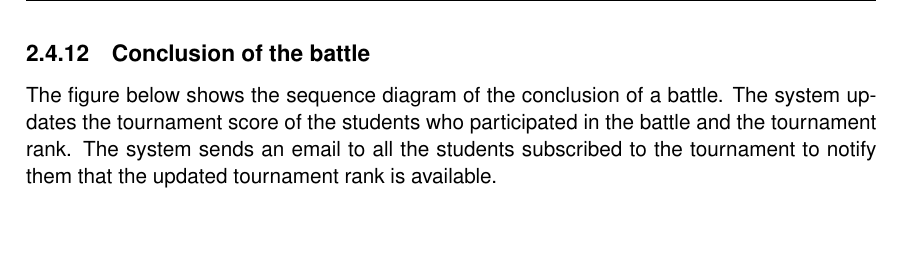
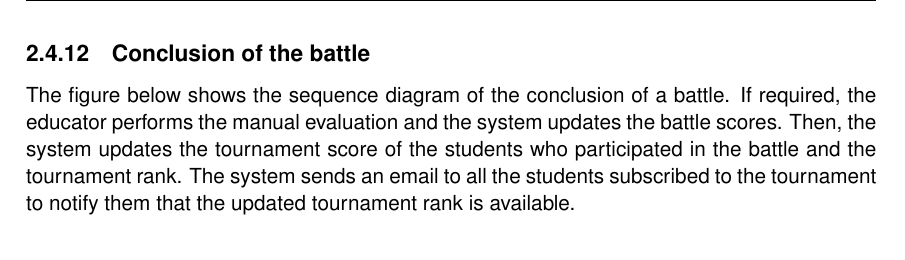
Before and after one commit to antilupovolante/MassaraNguyenBaNicotri, a LaTeX book (DD/DD.tex, which reads DD/chapters/02_architectural_design.tex): part of page 26 of 54, cut so that both start at the same text. Compiled offline with pdfLaTeX.

Commit message:
improved battle conclusion sequence diagram description

```diff
--- a/DD/chapters/02_architectural_design.tex
+++ b/DD/chapters/02_architectural_design.tex
@@ -249,9 +249,10 @@ updates the battle score of the student.\\
 \clearpage
 
 \subsection{Conclusion of the battle}
-The figure below shows the sequence diagram of the conclusion of a battle. The system updates the tournament
-score of the students who participated in the battle and the tournament rank. The system sends an email to all the students subscribed
-to the tournament to notify them that the updated tournament rank is available.\\
+The figure below shows the sequence diagram of the conclusion of a battle. If required, the educator performs the manual evaluation and
+the system updates the battle scores. Then, the system updates the tournament score of the students who participated in the battle and
+the tournament rank. The system sends an email to all the students subscribed to the tournament to notify them that the updated tournament
+rank is available.\\
 \begin{figure}[H]
     \centering
     \includegraphics[width=1\textwidth]{images/seq_diagrams/battle_conclusion_DD.png}
```
